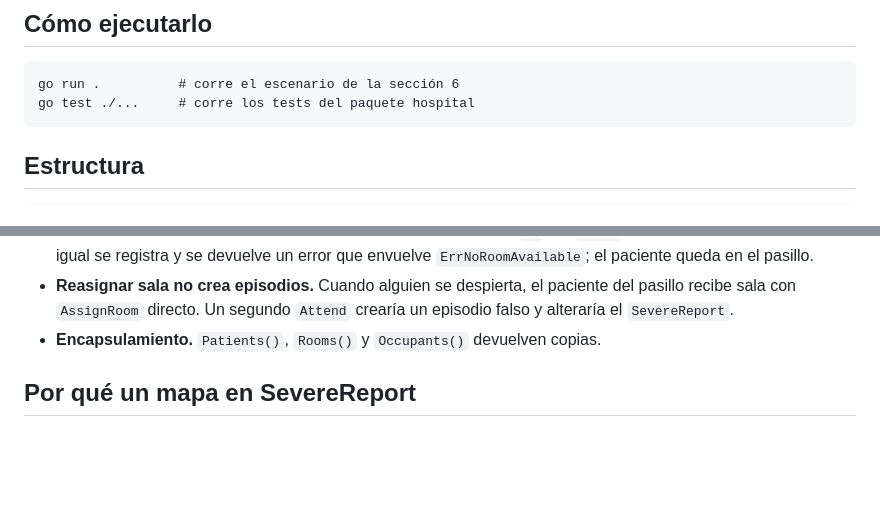
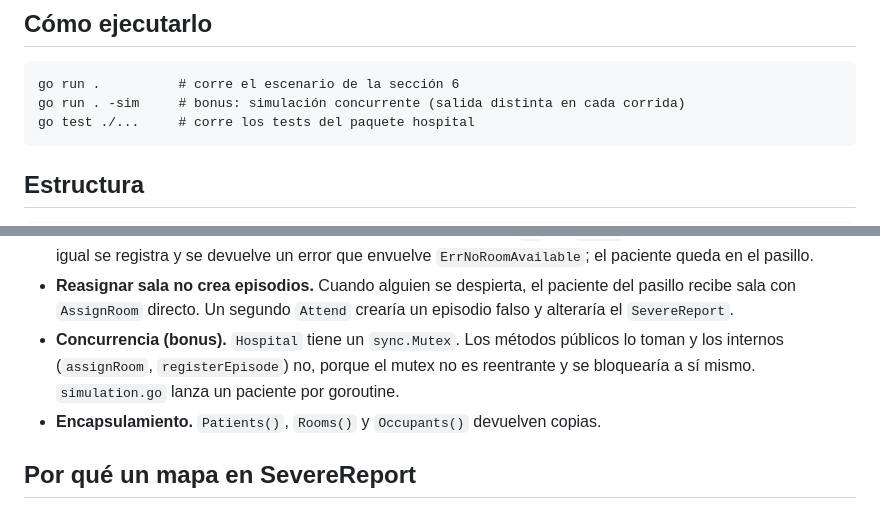
Before and after one commit to JuanF5656/TrabajoGo, a Markdown page: README.md, 2 parts joined by grey strips. Rendered like a GitHub page; blank space fills up the shorter version.

Commit message:
README: documenta -sim y el mutex
Co-Authored-By: Claude Sonnet 5.5 <noreply@anthropic.com>

````diff
--- a/README.md
+++ b/README.md
@@ -12,6 +12,7 @@ usando solo la librería estándar.
 
 ```
 go run .          # corre el escenario de la sección 6
+go run . -sim     # bonus: simulación concurrente (salida distinta en cada corrida)
 go test ./...     # corre los tests del paquete hospital
 ```
 
@@ -53,6 +54,9 @@ hospital/
 - **Reasignar sala no crea episodios.** Cuando alguien se despierta, el paciente del
   pasillo recibe sala con `AssignRoom` directo. Un segundo `Attend` crearía un
   episodio falso y alteraría el `SevereReport`.
+- **Concurrencia (bonus).** `Hospital` tiene un `sync.Mutex`. Los métodos públicos lo
+  toman y los internos (`assignRoom`, `registerEpisode`) no, porque el mutex no es
+  reentrante y se bloquearía a sí mismo. `simulation.go` lanza un paciente por goroutine.
 - **Encapsulamiento.** `Patients()`, `Rooms()` y `Occupants()` devuelven copias.
 
 ## Por qué un mapa en SevereReport
````
